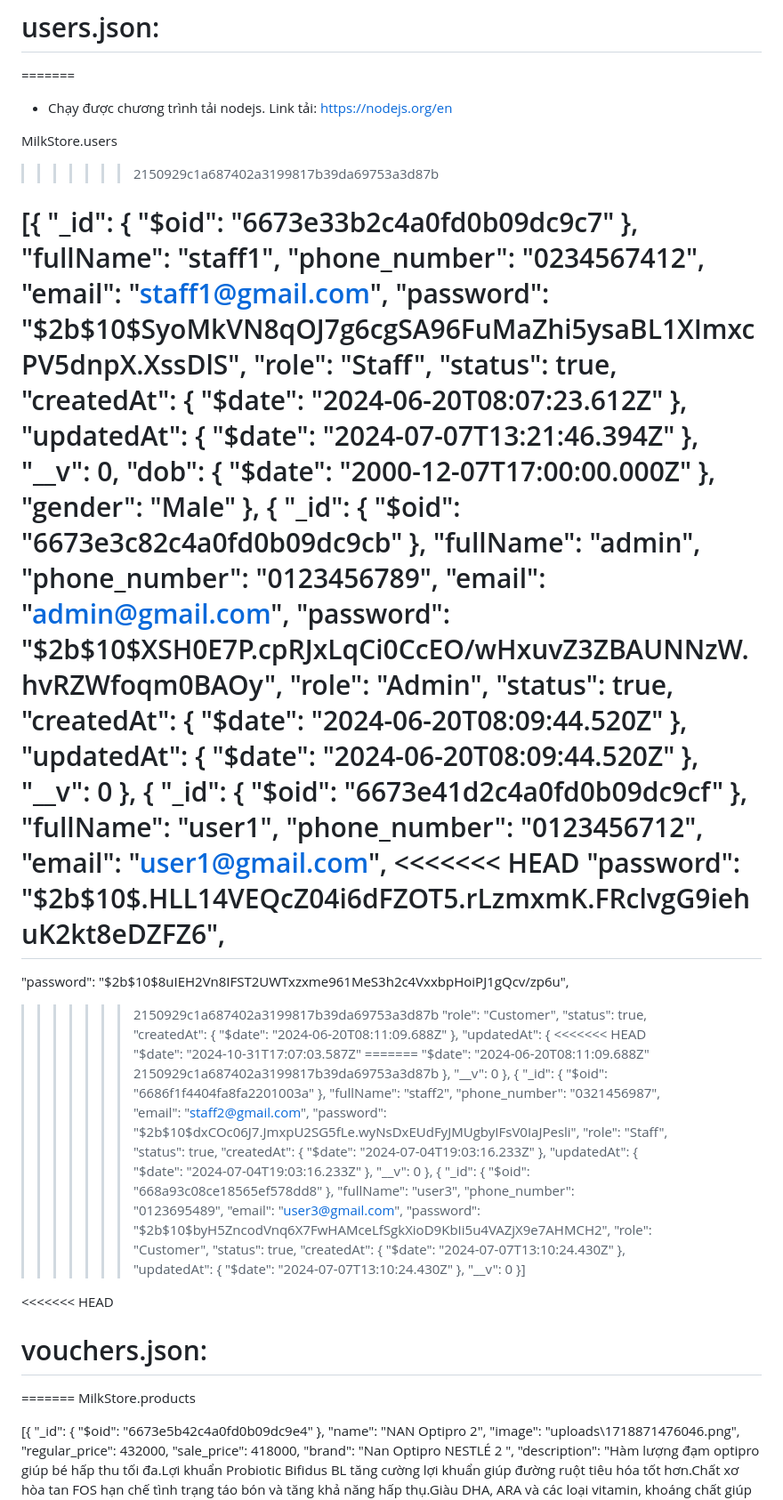
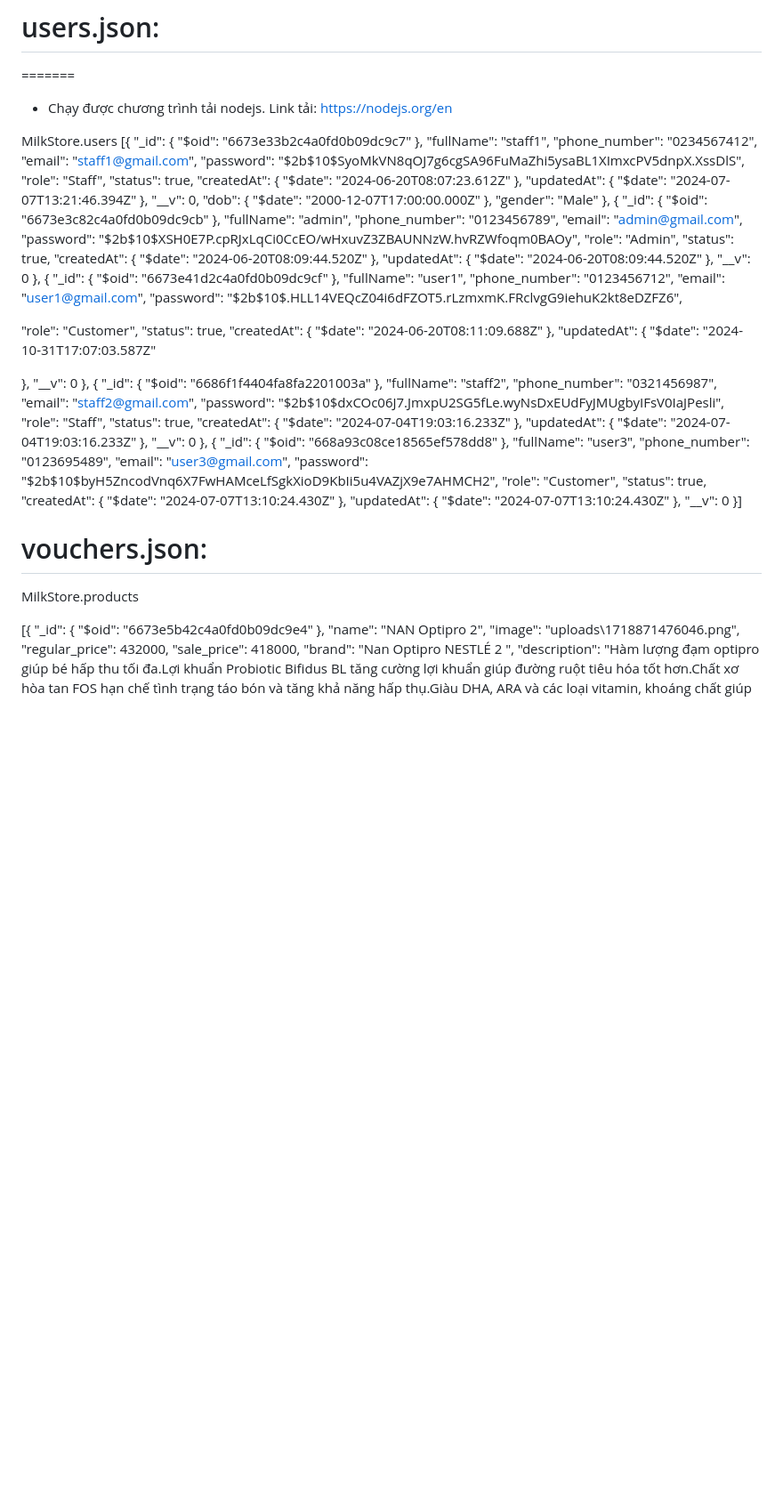
Before and after one commit to DatVX02/SWD392--ChienNV33, a Markdown page: README.md, the part around one of its changes. Shown at 89% size. Rendered like a GitHub page; blank space fills up the shorter version.

Commit message:
change file markdown

```diff
--- a/README.md
+++ b/README.md
@@ -123,8 +119,6 @@ Chạy được chương trình tải nodejs. Link tải: https://nodejs.org/en
 * Chạy được chương trình tải nodejs. Link tải: https://nodejs.org/en
 
 MilkStore.users
->>>>>>> 2150929c1a687402a3199817b39da69753a3d87b
-
 [{
   "_id": {
     "$oid": "6673e33b2c4a0fd0b09dc9c7"
@@ -172,22 +166,16 @@ MilkStore.users
   "fullName": "user1",
   "phone_number": "0123456712",
   "email": "user1@gmail.com",
-<<<<<<< HEAD
   "password": "$2b$10$.HLL14VEQcZ04i6dFZOT5.rLzmxmK.FRclvgG9iehuK2kt8eDZFZ6",
-=======
-  "password": "$2b$10$8uIEH2Vn8IFST2UWTxzxme961MeS3h2c4VxxbpHoiPJ1gQcv/zp6u",
->>>>>>> 2150929c1a687402a3199817b39da69753a3d87b
+
   "role": "Customer",
   "status": true,
   "createdAt": {
     "$date": "2024-06-20T08:11:09.688Z"
   },
   "updatedAt": {
-<<<<<<< HEAD
     "$date": "2024-10-31T17:07:03.587Z"
-=======
-    "$date": "2024-06-20T08:11:09.688Z"
->>>>>>> 2150929c1a687402a3199817b39da69753a3d87b
+
   },
   "__v": 0
 },
@@ -228,9 +216,9 @@ MilkStore.users
   "__v": 0
 }]
 
-<<<<<<< HEAD
+
 # vouchers.json:
-=======
+
 MilkStore.products
 
 [{
```
Also changed, not shown: other parts of README.md (+0 -11 lines).
